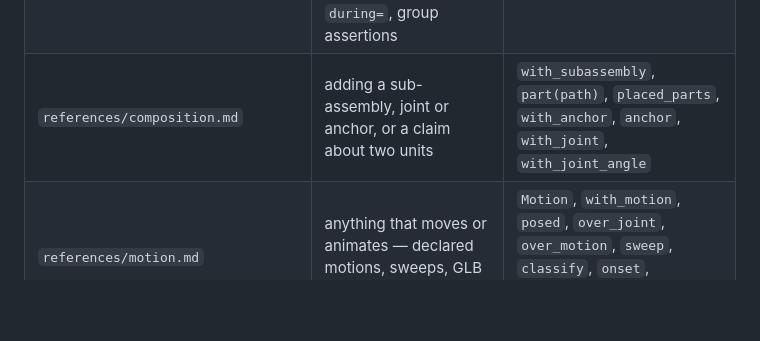
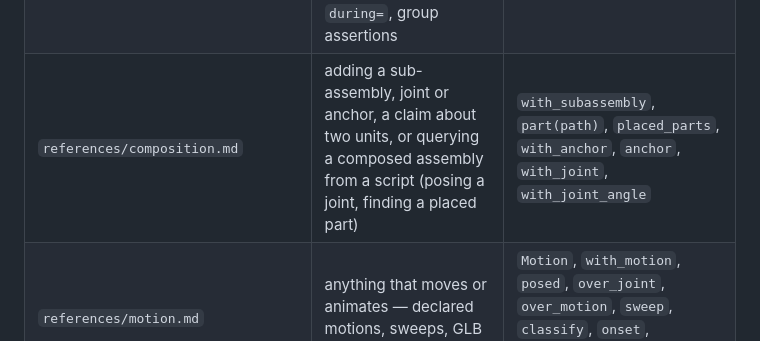
Before and after one commit to cyberchitta/cad-khana, a Markdown page: skills/cad-khana/SKILL.md, the part around the change. GitHub-like rendering; blank space fills up the shorter version.

Commit message:
docs: SKILL.md's composition.md trigger fires on querying a composed assembly from a script, since an orchestrator posing joints loaded nothing and guessed the API
Co-authored-by: Claude Opus 5.5 <claude-opus-5.5@claude-cli>

```diff
--- a/skills/cad-khana/SKILL.md
+++ b/skills/cad-khana/SKILL.md
@@ -318,7 +318,7 @@ load that file before proposing a feature.
 | `references/cli.md` | addressing a `:factory`, looking for an output file, keeping a script's outputs apart (before/after baselines, parallel runs), an import failing under `khana`, the viewer, or checking several members of a family | `check`, `export_assembly` |
 | `references/style.md` | writing or restructuring a declaration module — a part function, helper or factory, or adding, moving or deriving a parameter (changing an existing parameter's value alone doesn't fire it) | `Assembly`, `with_part`, `with_materials`, `with_detailed_geometry` |
 | `references/assertions.md` | writing or changing any `assert_*` — the catalogue, solid count, distance/scalar, contact claims and `during=`, group assertions | every `assert_*`, `with_keepout`, `swept` |
-| `references/composition.md` | adding a sub-assembly, joint or anchor, or a claim about two units | `with_subassembly`, `part(path)`, `placed_parts`, `with_anchor`, `anchor`, `with_joint`, `with_joint_angle` |
+| `references/composition.md` | adding a sub-assembly, joint or anchor, a claim about two units, or querying a composed assembly from a script (posing a joint, finding a placed part) | `with_subassembly`, `part(path)`, `placed_parts`, `with_anchor`, `anchor`, `with_joint`, `with_joint_angle` |
 | `references/motion.md` | anything that moves or animates — declared motions, sweeps, GLB export | `Motion`, `with_motion`, `posed`, `over_joint`, `over_motion`, `sweep`, `classify`, `onset`, `export_glb`, `export_animated_glb` |
 | `references/printability.md` | an `inspect()` call, a waiver, a printability JSON, or choosing a print orientation | `inspect`, `FDM`, `Waiver`, `Feature` |
 | `references/diagnostics.md` | reading any JSON field beyond `status`, `passed`, `skipped_counts` and `warnings` |  |
```
